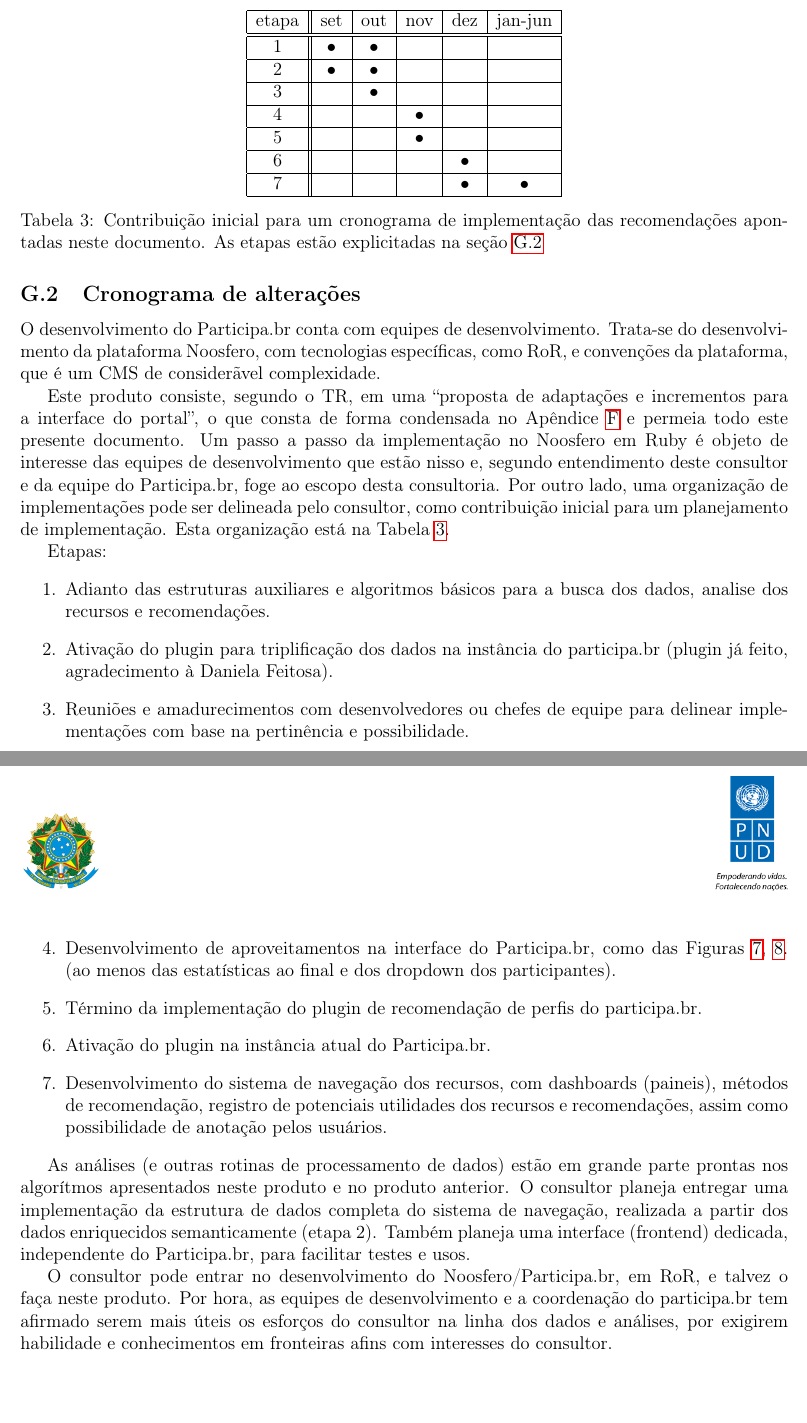
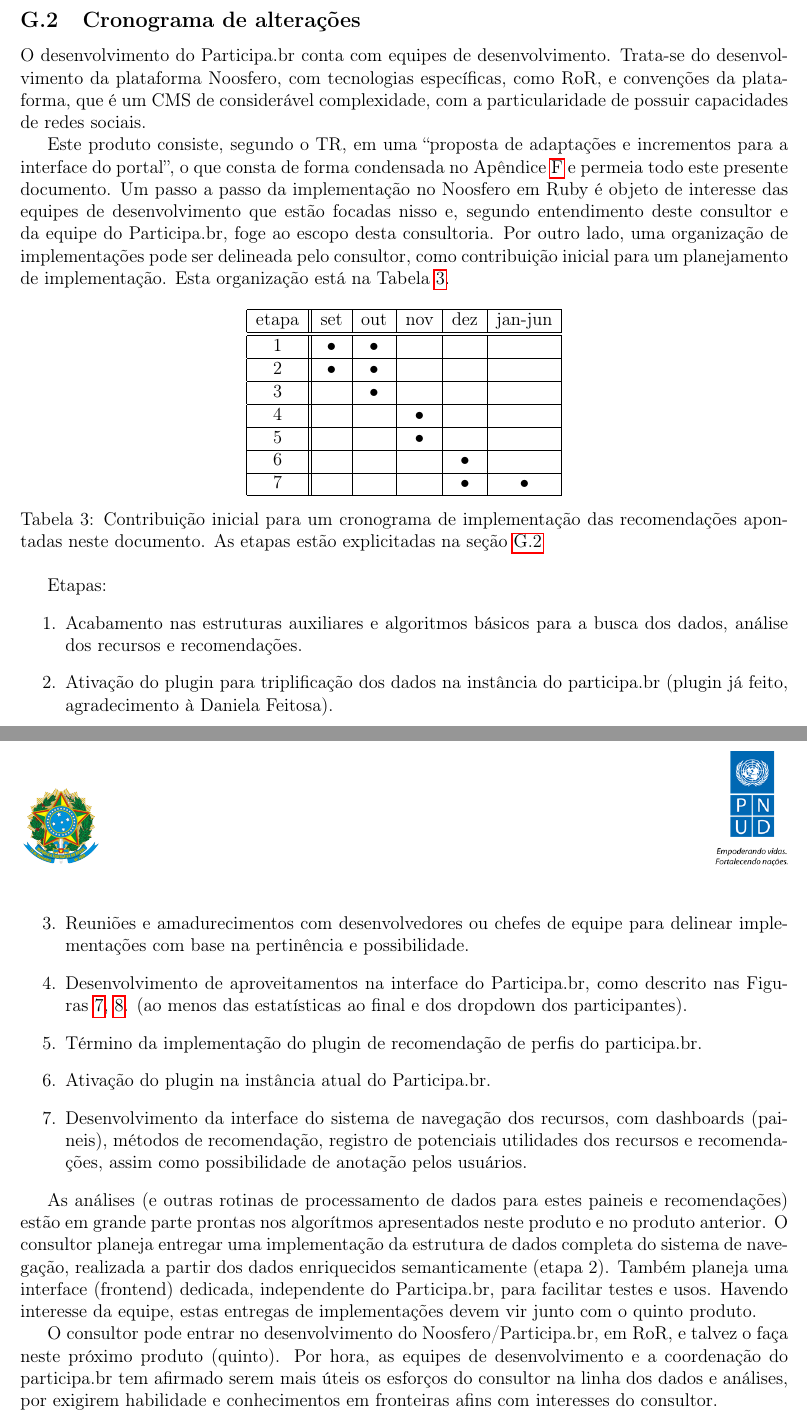
Before and after one commit to ttm/pnud4, a LaTeX paper (latex/produto.tex): two parts of pages 49 and 50 of 50, joined at a grey line, cut so that both start at the same text, the shorter picture padded with empty space. Compiled offline with pdfLaTeX.

Commit message:
repassada no apendice g para entrega

```diff
--- a/latex/produto.tex
+++ b/latex/produto.tex
@@ -486,10 +486,10 @@
 
 
 \subsection{Cronograma de alterações}\label{sec:cron}
-O desenvolvimento do Participa.br conta com equipes de desenvolvimento. Trata-se do desenvolvimento da plataforma Noosfero, com tecnologias específicas, como RoR, e convenções da plataforma, que é um CMS de considerãvel complexidade.
+O desenvolvimento do Participa.br conta com equipes de desenvolvimento. Trata-se do desenvolvimento da plataforma Noosfero, com tecnologias específicas, como RoR, e convenções da plataforma, que é um CMS de considerável complexidade, com a particularidade de possuir capacidades de redes sociais.
 
-Este produto consiste, segundo o TR, em uma ``proposta de adaptações e incrementos para a interface do portal'', o que consta de forma condensada no Apêndice~\ref{sec:acr} e permeia todo este presente documento. Um passo a passo da implementação no Noosfero em Ruby é objeto de interesse das equipes de desenvolvimento que estão nisso e, segundo entendimento deste consultor e da equipe do Participa.br, foge ao escopo desta consultoria. Por outro lado, uma organização de implementações pode ser delineada pelo consultor, como contribuição inicial para um planejamento de implementação. Esta organização está na Tabela~\ref{crono}.
-\begin{table}
+Este produto consiste, segundo o TR, em uma ``proposta de adaptações e incrementos para a interface do portal'', o que consta de forma condensada no Apêndice~\ref{sec:acr} e permeia todo este presente documento. Um passo a passo da implementação no Noosfero em Ruby é objeto de interesse das equipes de desenvolvimento que estão focadas nisso e, segundo entendimento deste consultor e da equipe do Participa.br, foge ao escopo desta consultoria. Por outro lado, uma organização de implementações pode ser delineada pelo consultor, como contribuição inicial para um planejamento de implementação. Esta organização está na Tabela~\ref{crono}.
+\begin{table}[h]
 \centering
 \begin{tabular}{ | c || c | c | c | c | c |}\hline
 etapa & set & out & nov & dez & jan-jun \\\hline\hline
@@ -507,17 +507,17 @@
 
 Etapas:
 \begin{enumerate}
-    \item Adianto das estruturas auxiliares e algoritmos básicos para a busca dos dados, analise dos recursos e recomendações.
+    \item Acabamento nas estruturas auxiliares e algoritmos básicos para a busca dos dados, análise dos recursos e recomendações.
     \item Ativação do plugin para triplificação dos dados na instância do participa.br (plugin já feito, agradecimento à Daniela Feitosa).
     \item Reuniões e amadurecimentos com desenvolvedores ou chefes de equipe para delinear implementações com base na pertinência e possibilidade.
-    \item Desenvolvimento de aproveitamentos na interface do Participa.br, como das Figuras~\ref{fig:elp1},~\ref{fig:elp2}. (ao menos das estatísticas ao final e dos dropdown dos participantes).
+    \item Desenvolvimento de aproveitamentos na interface do Participa.br, como descrito nas Figuras~\ref{fig:elp1},~\ref{fig:elp2}. (ao menos das estatísticas ao final e dos dropdown dos participantes).
     \item Término da implementação do plugin de recomendação de perfis do participa.br.
     \item Ativação do plugin na instância atual do Participa.br.
-    \item Desenvolvimento do sistema de navegação dos recursos, com dashboards (paineis), métodos de recomendação, registro de potenciais utilidades dos recursos e recomendações, assim como possibilidade de anotação pelos usuários.
+    \item Desenvolvimento da interface do sistema de navegação dos recursos, com dashboards (paineis), métodos de recomendação, registro de potenciais utilidades dos recursos e recomendações, assim como possibilidade de anotação pelos usuários.
 \end{enumerate}
 
-As análises (e outras rotinas de processamento de dados) estão em grande parte prontas nos algorítmos apresentados neste produto e no produto anterior. O consultor planeja entregar uma implementação da estrutura de dados completa do sistema de navegação, realizada a partir dos dados enriquecidos semanticamente (etapa 2). Também planeja uma interface (frontend) dedicada, independente do Participa.br, para facilitar testes e usos.
+As análises (e outras rotinas de processamento de dados para estes paineis e recomendações) estão em grande parte prontas nos algorítmos apresentados neste produto e no produto anterior. O consultor planeja entregar uma implementação da estrutura de dados completa do sistema de navegação, realizada a partir dos dados enriquecidos semanticamente (etapa 2). Também planeja uma interface (frontend) dedicada, independente do Participa.br, para facilitar testes e usos. Havendo interesse da equipe, estas entregas de implementações devem vir junto com o quinto produto.
 
-O consultor pode entrar no desenvolvimento do Noosfero/Participa.br, em RoR, e talvez o faça neste produto. Por hora, as equipes de desenvolvimento e a coordenação do participa.br tem afirmado serem mais úteis os esforços do consultor na linha dos dados e análises, por exigirem habilidade e conhecimentos em fronteiras afins com interesses do consultor.
+O consultor pode entrar no desenvolvimento do Noosfero/Participa.br, em RoR, e talvez o faça neste próximo produto (quinto). Por hora, as equipes de desenvolvimento e a coordenação do participa.br tem afirmado serem mais úteis os esforços do consultor na linha dos dados e análises, por exigirem habilidade e conhecimentos em fronteiras afins com interesses do consultor.
 
 \end{document}
```
Also changed, not shown: latex/produto.pdf, latex/produto.tex (4 more changed lines).
